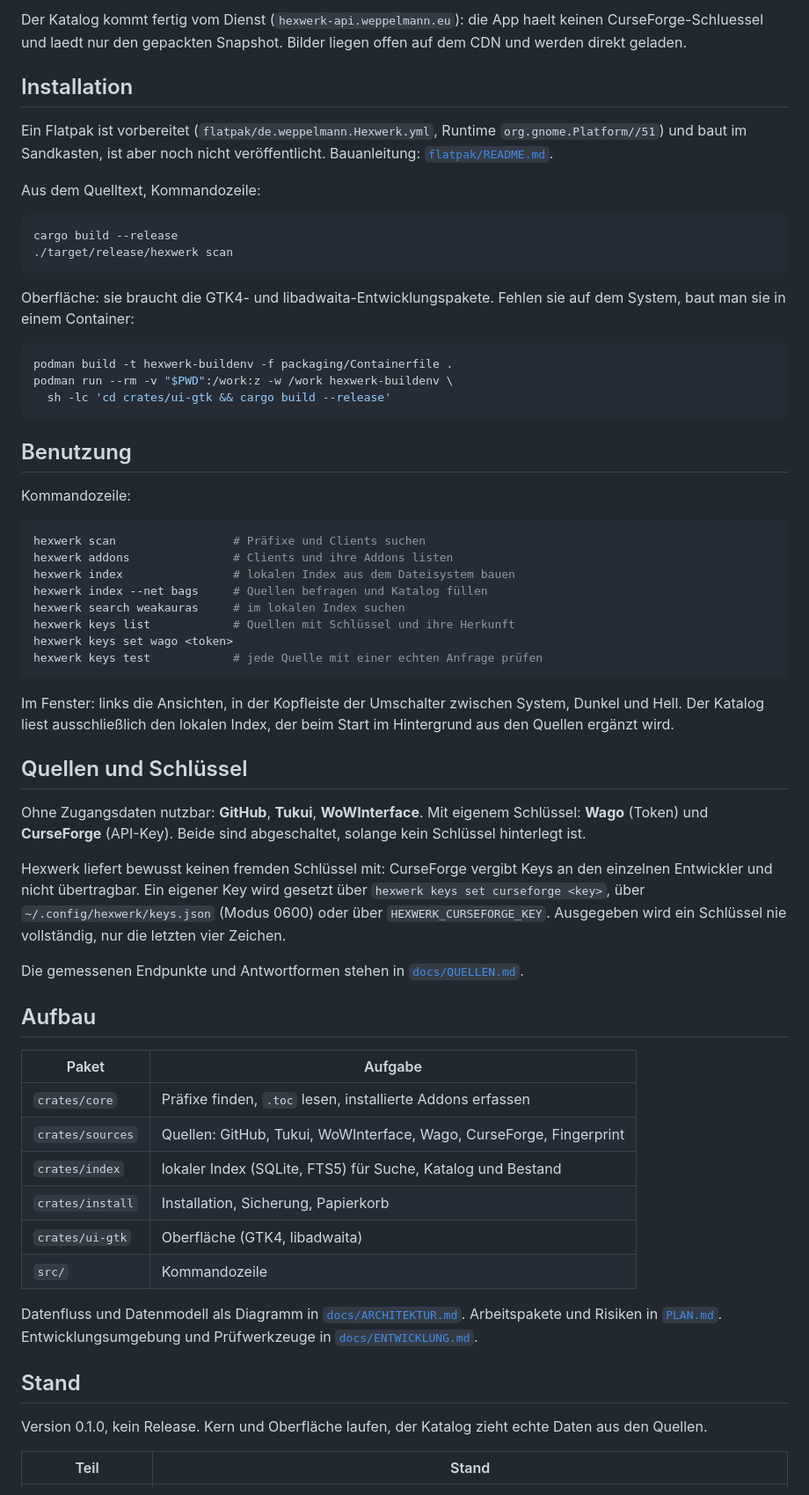
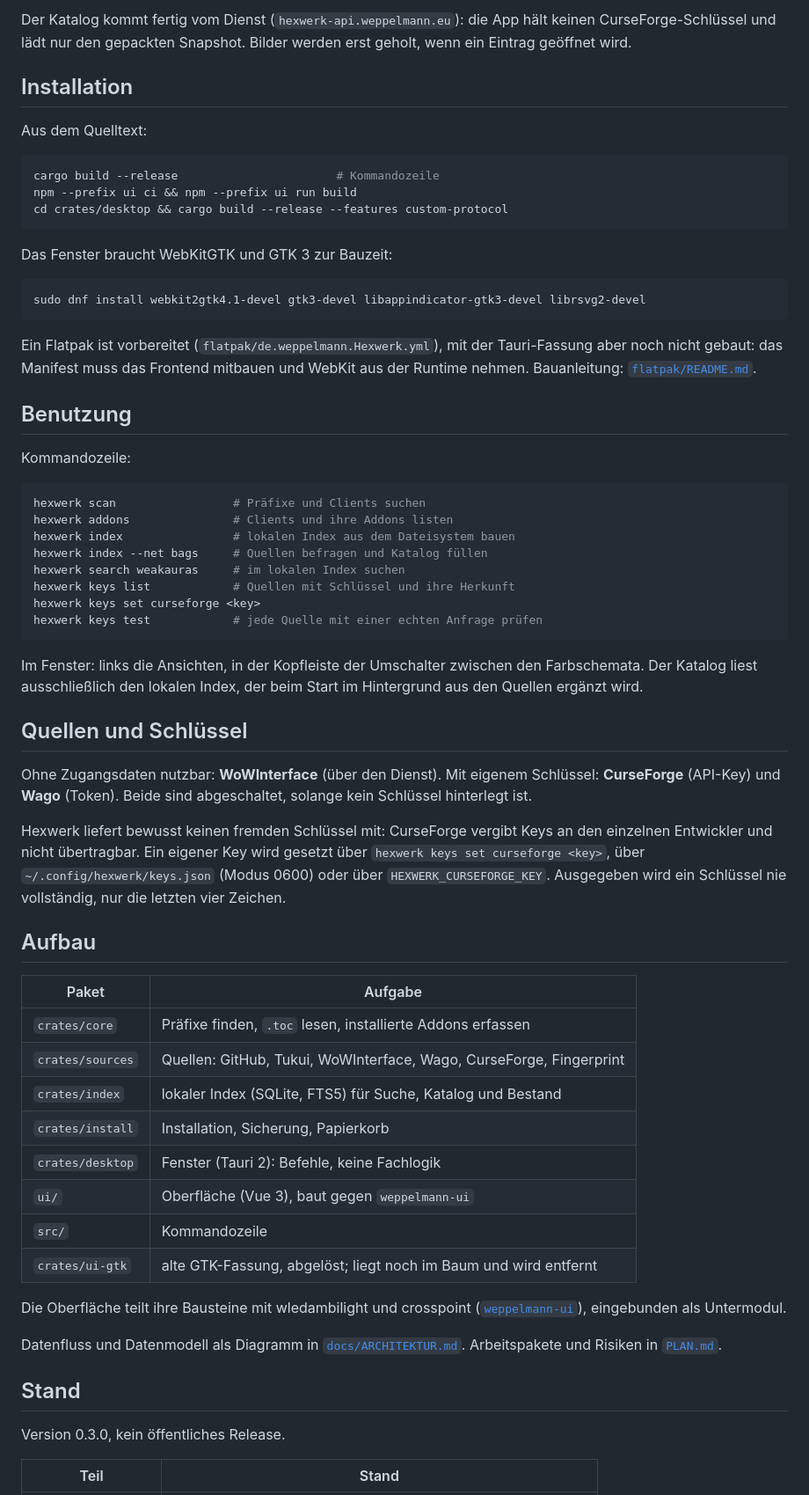
Before and after one commit to patimweb-labs/hexwerk, a Markdown page: README.md, the part around one of its changes. Shown at 88% size. GitHub-like rendering.

````diff
--- a/README.md
+++ b/README.md
@@ -39,29 +43,28 @@ Suche. Keine Browserschnittstelle, kein Hintergrunddienst, kein Konto.
 
-Der Katalog kommt fertig vom Dienst (`hexwerk-api.weppelmann.eu`): die App haelt
-keinen CurseForge-Schluessel und laedt nur den gepackten Snapshot. Bilder liegen
-offen auf dem CDN und werden direkt geladen.
+Der Katalog kommt fertig vom Dienst (`hexwerk-api.weppelmann.eu`): die App hält
+keinen CurseForge-Schlüssel und lädt nur den gepackten Snapshot. Bilder werden
+erst geholt, wenn ein Eintrag geöffnet wird.
 
 ## Installation
 
-Ein Flatpak ist vorbereitet (`flatpak/de.weppelmann.Hexwerk.yml`, Runtime
-`org.gnome.Platform//51`) und baut im Sandkasten, ist aber noch nicht
-veröffentlicht. Bauanleitung: [`flatpak/README.md`](flatpak/README.md).
-
-Aus dem Quelltext, Kommandozeile:
+Aus dem Quelltext:
 
 ```bash
-cargo build --release
-./target/release/hexwerk scan
+cargo build --release                       # Kommandozeile
+npm --prefix ui ci && npm --prefix ui run build
+cd crates/desktop && cargo build --release --features custom-protocol
 ```
 
-Oberfläche: sie braucht die GTK4- und libadwaita-Entwicklungspakete. Fehlen sie
-auf dem System, baut man sie in einem Container:
+Das Fenster braucht WebKitGTK und GTK 3 zur Bauzeit:
 
 ```bash
-podman build -t hexwerk-buildenv -f packaging/Containerfile .
-podman run --rm -v "$PWD":/work:z -w /work hexwerk-buildenv \
-  sh -lc 'cd crates/ui-gtk && cargo build --release'
+sudo dnf install webkit2gtk4.1-devel gtk3-devel libappindicator-gtk3-devel librsvg2-devel
 ```
+
+Ein Flatpak ist vorbereitet (`flatpak/de.weppelmann.Hexwerk.yml`), mit der
+Tauri-Fassung aber noch nicht gebaut: das Manifest muss das Frontend mitbauen
+und WebKit aus der Runtime nehmen. Bauanleitung:
+[`flatpak/README.md`](flatpak/README.md).
 
 ## Benutzung
 
@@ -74,18 +77,18 @@ hexwerk index                # lokalen Index aus dem Dateisystem bauen
 hexwerk index --net bags     # Quellen befragen und Katalog füllen
 hexwerk search weakauras     # im lokalen Index suchen
 hexwerk keys list            # Quellen mit Schlüssel und ihre Herkunft
-hexwerk keys set wago <token>
+hexwerk keys set curseforge <key>
 hexwerk keys test            # jede Quelle mit einer echten Anfrage prüfen
 ```
 
-Im Fenster: links die Ansichten, in der Kopfleiste der Umschalter zwischen
-System, Dunkel und Hell. Der Katalog liest ausschließlich den lokalen Index,
-der beim Start im Hintergrund aus den Quellen ergänzt wird.
+Im Fenster: links die Ansichten, in der Kopfleiste der Umschalter zwischen den
+Farbschemata. Der Katalog liest ausschließlich den lokalen Index, der beim Start
+im Hintergrund aus den Quellen ergänzt wird.
 
 ## Quellen und Schlüssel
 
-Ohne Zugangsdaten nutzbar: **GitHub**, **Tukui**, **WoWInterface**.
-Mit eigenem Schlüssel: **Wago** (Token) und **CurseForge** (API-Key). Beide sind
+Ohne Zugangsdaten nutzbar: **WoWInterface** (über den Dienst). Mit eigenem
+Schlüssel: **CurseForge** (API-Key) und **Wago** (Token). Beide sind
 abgeschaltet, solange kein Schlüssel hinterlegt ist.
 
 Hexwerk liefert bewusst keinen fremden Schlüssel mit: CurseForge vergibt Keys an
@@ -93,9 +96,6 @@ den einzelnen Entwickler und nicht übertragbar. Ein eigener Key wird gesetzt
 über `hexwerk keys set curseforge <key>`, über `~/.config/hexwerk/keys.json`
 (Modus 0600) oder über `HEXWERK_CURSEFORGE_KEY`. Ausgegeben wird ein Schlüssel
 nie vollständig, nur die letzten vier Zeichen.
-
-Die gemessenen Endpunkte und Antwortformen stehen in
-[`docs/QUELLEN.md`](docs/QUELLEN.md).
 
 ## Aufbau
 
@@ -105,18 +105,22 @@ Die gemessenen Endpunkte und Antwortformen stehen in
 | `crates/sources` | Quellen: GitHub, Tukui, WoWInterface, Wago, CurseForge, Fingerprint |
 | `crates/index` | lokaler Index (SQLite, FTS5) für Suche, Katalog und Bestand |
 | `crates/install` | Installation, Sicherung, Papierkorb |
-| `crates/ui-gtk` | Oberfläche (GTK4, libadwaita) |
+| `crates/desktop` | Fenster (Tauri 2): Befehle, keine Fachlogik |
+| `ui/` | Oberfläche (Vue 3), baut gegen `weppelmann-ui` |
 | `src/` | Kommandozeile |
+| `crates/ui-gtk` | alte GTK-Fassung, abgelöst; liegt noch im Baum und wird entfernt |
+
+Die Oberfläche teilt ihre Bausteine mit wledambilight und crosspoint
+([`weppelmann-ui`](https://github.com/Smotherer007/weppelmann-ui)), eingebunden
+als Untermodul.
 
 Datenfluss und Datenmodell als Diagramm in
 [`docs/ARCHITEKTUR.md`](docs/ARCHITEKTUR.md). Arbeitspakete und Risiken in
-[`PLAN.md`](PLAN.md). Entwicklungsumgebung und Prüfwerkzeuge in
-[`docs/ENTWICKLUNG.md`](docs/ENTWICKLUNG.md).
+[`PLAN.md`](PLAN.md).
 
 ## Stand
 
-Version 0.1.0, kein Release. Kern und Oberfläche laufen, der Katalog zieht echte
-Daten aus den Quellen.
+Version 0.3.0, kein öffentliches Release.
 
 | Teil | Stand |
 |---|---|
````
Also changed, not shown: other parts of README.md (+26 -23 lines), docs/screenshots/clients.png, docs/screenshots/detail.png, docs/screenshots/einstellungen.png, docs/screenshots/installiert.png, docs/screenshots/katalog.png, 4 other files.
